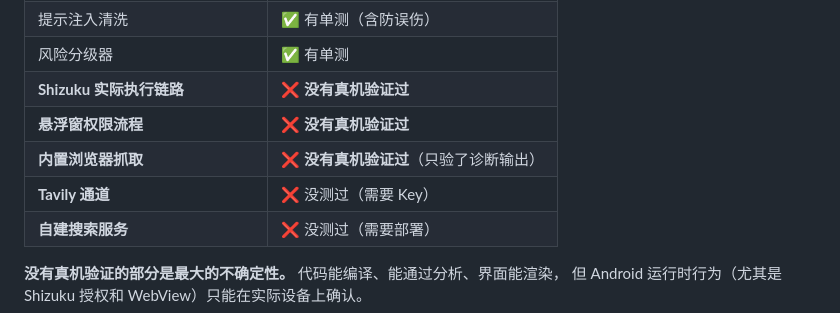
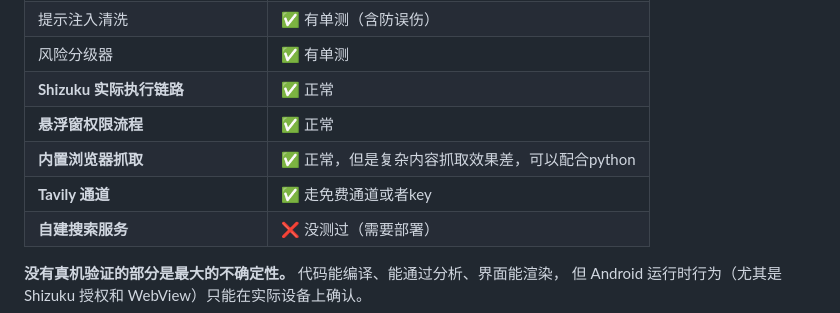
Before and after one commit to hwanloong/PrivTasker, a Markdown page: README.md, the part around the change. Drawn GitHub-style.

```diff
--- a/README.md
+++ b/README.md
@@ -553,10 +553,10 @@ flutter test test/markdown_preview_test.dart --update-goldens  # Markdown + 公
 | 服务端搜索结果判定 | ✅ 有单测 |
 | 提示注入清洗 | ✅ 有单测（含防误伤） |
 | 风险分级器 | ✅ 有单测 |
-| **Shizuku 实际执行链路** | ❌ **没有真机验证过** |
-| **悬浮窗权限流程** | ❌ **没有真机验证过** |
-| **内置浏览器抓取** | ❌ **没有真机验证过**（只验了诊断输出） |
-| **Tavily 通道** | ❌ 没测过（需要 Key） |
+| **Shizuku 实际执行链路** |✅ 正常 |
+| **悬浮窗权限流程** | ✅ 正常 |
+| **内置浏览器抓取** | ✅ 正常，但是复杂内容抓取效果差，可以配合python |
+| **Tavily 通道** | ✅ 走免费通道或者key |
 | **自建搜索服务** | ❌ 没测过（需要部署） |
 
 **没有真机验证的部分是最大的不确定性。** 代码能编译、能通过分析、界面能渲染，
```
